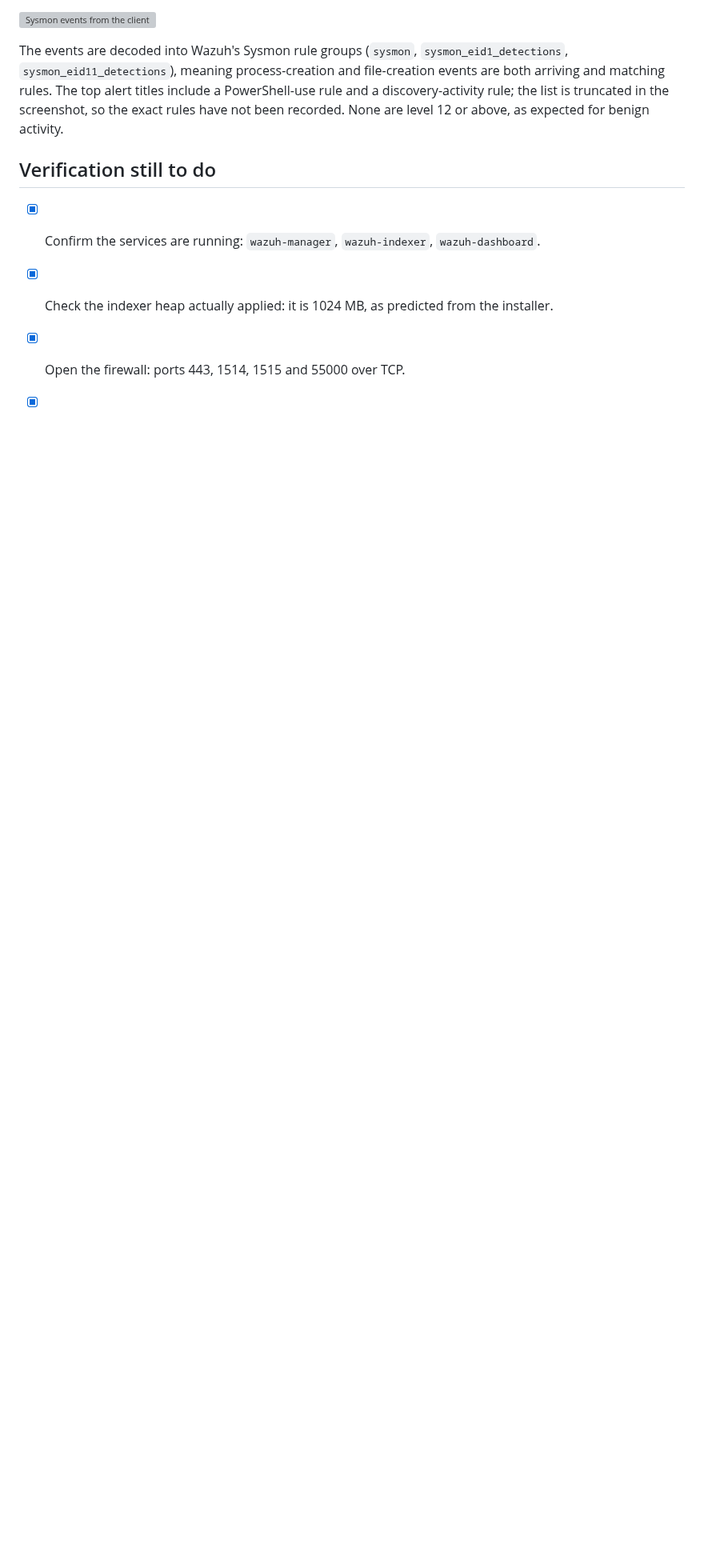
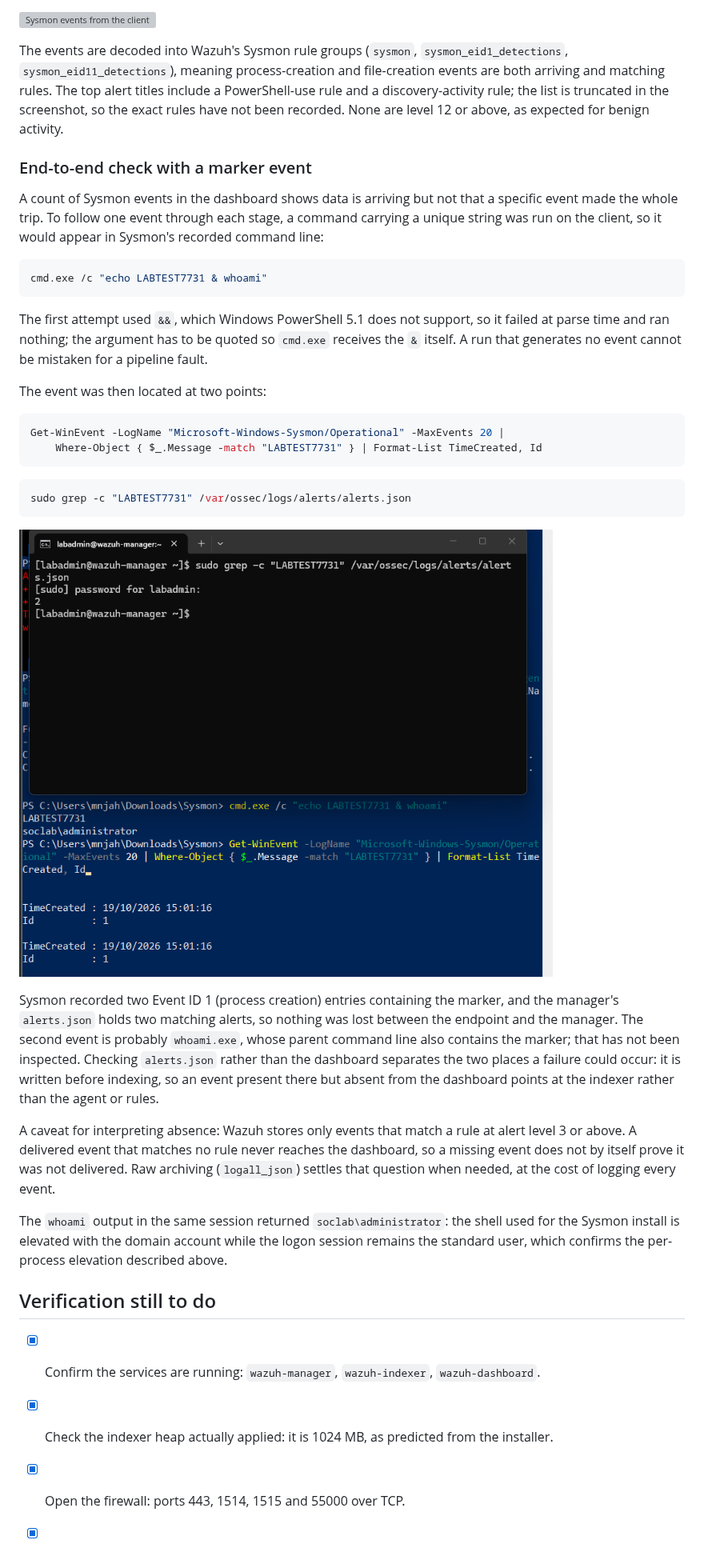
Before and after one commit to mohamednjah/mini-soc-lab, a Markdown page: docs/phase-2-build-notes.md, the part around one of its changes. Shown at 80% size. Drawn GitHub-style; pictures changed too: docs/images/sysmon-marker-test.png (added); blank space fills up the shorter version; grey boxes are pictures that could not be loaded.

Commit message:
Verify Sysmon events reach the manager with a marker test

````diff
--- a/docs/phase-2-build-notes.md
+++ b/docs/phase-2-build-notes.md
@@ -247,6 +247,49 @@ matching rules. The top alert titles include a PowerShell-use rule and a discove
 list is truncated in the screenshot, so the exact rules have not been recorded. None are level 12 or
 above, as expected for benign activity.
 
+### End-to-end check with a marker event
+
+A count of Sysmon events in the dashboard shows data is arriving but not that a specific event made the
+whole trip. To follow one event through each stage, a command carrying a unique string was run on the
+client, so it would appear in Sysmon's recorded command line:
+
+```powershell
+cmd.exe /c "echo LABTEST7731 & whoami"
+```
+
+The first attempt used `&&`, which Windows PowerShell 5.1 does not support, so it failed at parse time
+and ran nothing; the argument has to be quoted so `cmd.exe` receives the `&` itself. A run that
+generates no event cannot be mistaken for a pipeline fault.
+
+The event was then located at two points:
+
+```powershell
+Get-WinEvent -LogName "Microsoft-Windows-Sysmon/Operational" -MaxEvents 20 |
+    Where-Object { $_.Message -match "LABTEST7731" } | Format-List TimeCreated, Id
+```
+
+```bash
+sudo grep -c "LABTEST7731" /var/ossec/logs/alerts/alerts.json
+```
+
+![Marker test](images/sysmon-marker-test.png)
+
+Sysmon recorded two Event ID 1 (process creation) entries containing the marker, and the manager's
+`alerts.json` holds two matching alerts, so nothing was lost between the endpoint and the manager. The
+second event is probably `whoami.exe`, whose parent command line also contains the marker; that has not
+been inspected. Checking `alerts.json` rather than the dashboard separates the two places a failure
+could occur: it is written before indexing, so an event present there but absent from the dashboard
+points at the indexer rather than the agent or rules.
+
+A caveat for interpreting absence: Wazuh stores only events that match a rule at alert level 3 or
+above. A delivered event that matches no rule never reaches the dashboard, so a missing event does not
+by itself prove it was not delivered. Raw archiving (`logall_json`) settles that question when needed,
+at the cost of logging every event.
+
+The `whoami` output in the same session returned `soclab\administrator`: the shell used for the Sysmon
+install is elevated with the domain account while the logon session remains the standard user, which
+confirms the per-process elevation described above.
+
 ## Verification still to do
 
 - [x] Confirm the services are running: `wazuh-manager`, `wazuh-indexer`, `wazuh-dashboard`.
````
Also changed, not shown: other parts of docs/phase-2-build-notes.md (+2 -0 lines).
